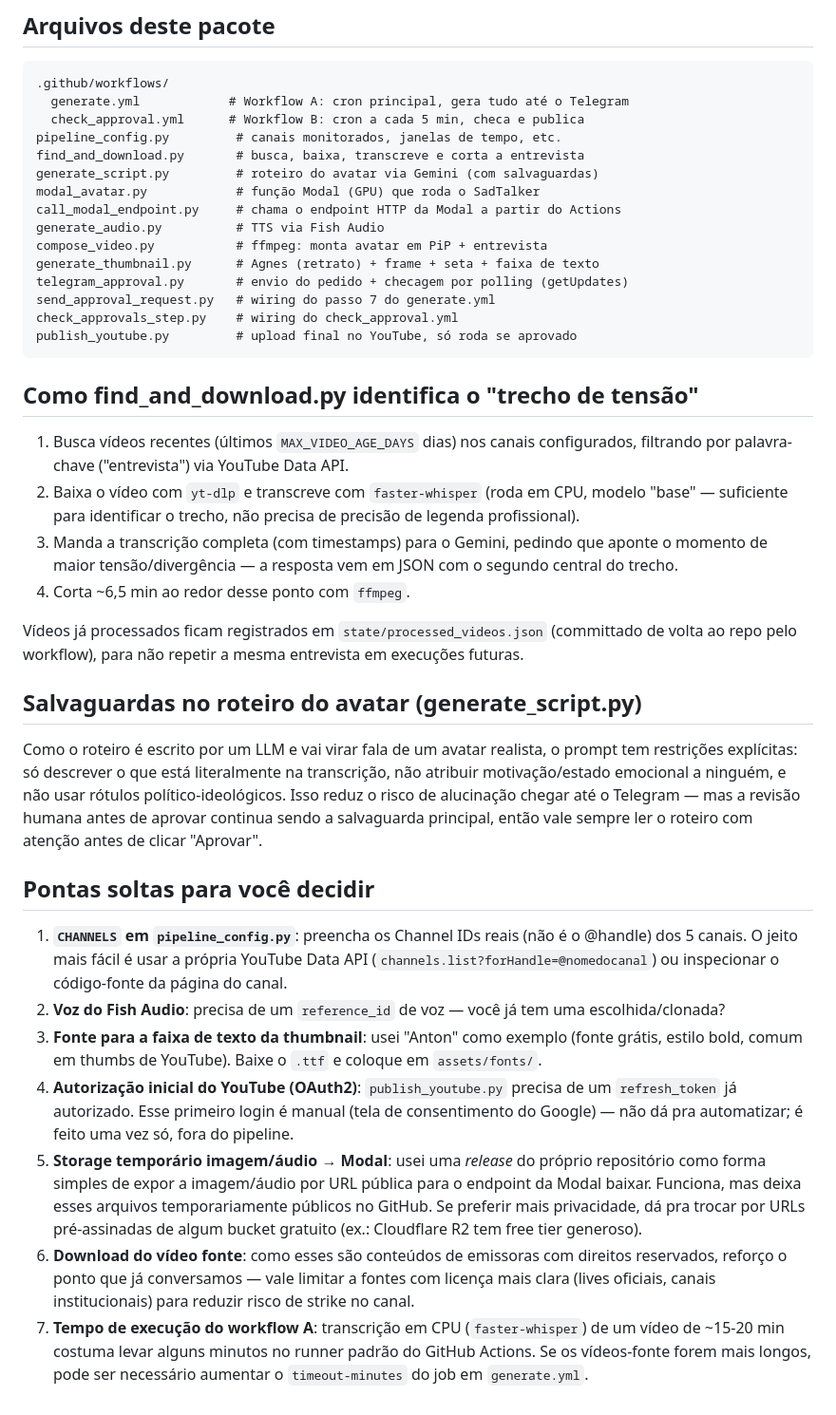
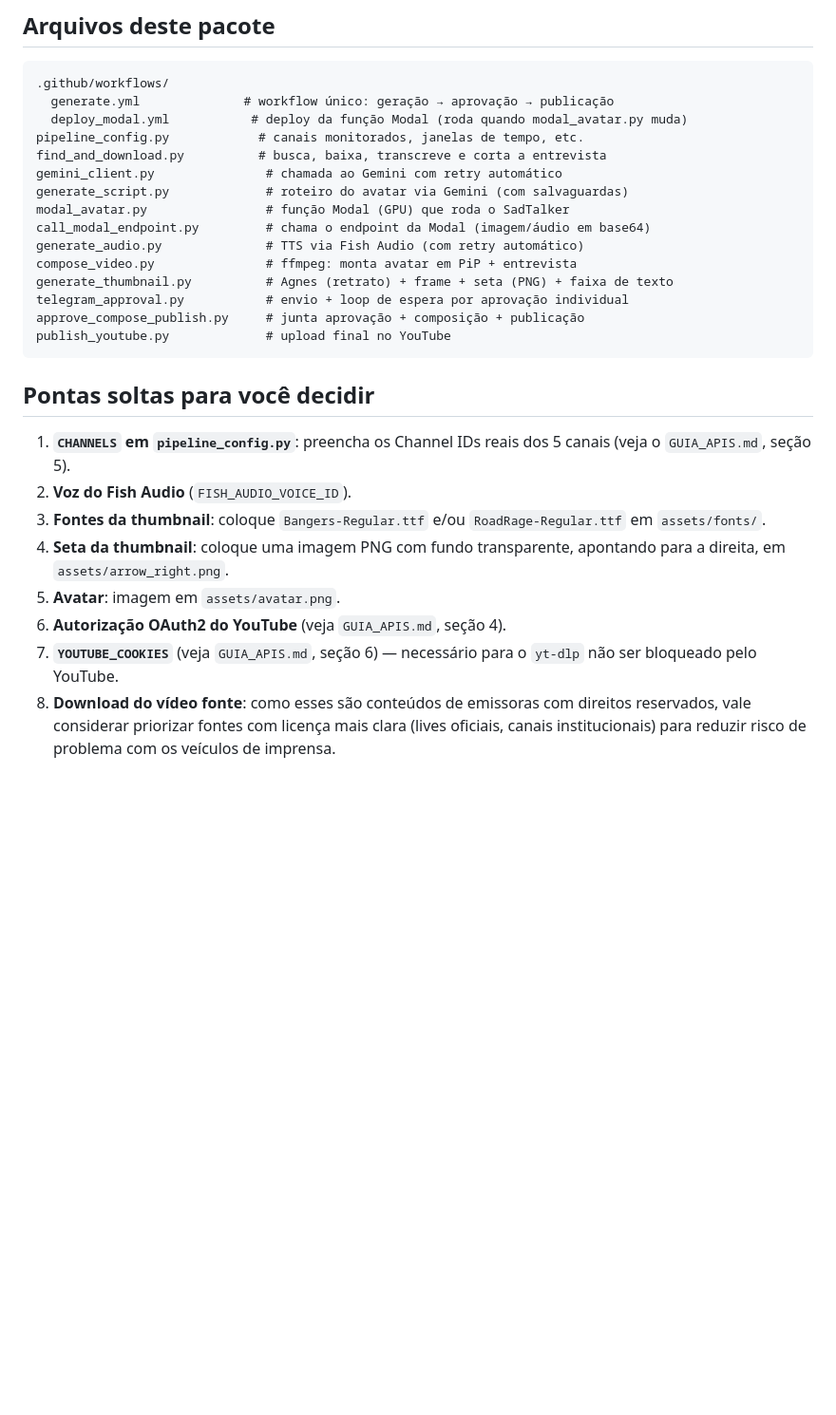
Before and after one commit to Sgt-cod/relatos-automation, a Markdown page: ARQUITETURA.md, the part around one of its changes. Shown at 95% size. Drawn GitHub-style; blank space fills up the shorter version.

````diff
--- a/ARQUITETURA.md
+++ b/ARQUITETURA.md
@@ -76,75 +91,36 @@ publicar), esse atraso é irrelevante.
 
 ```
 .github/workflows/
-  generate.yml            # Workflow A: cron principal, gera tudo até o Telegram
-  check_approval.yml      # Workflow B: cron a cada 5 min, checa e publica
-pipeline_config.py         # canais monitorados, janelas de tempo, etc.
-find_and_download.py       # busca, baixa, transcreve e corta a entrevista
-generate_script.py         # roteiro do avatar via Gemini (com salvaguardas)
-modal_avatar.py            # função Modal (GPU) que roda o SadTalker
-call_modal_endpoint.py     # chama o endpoint HTTP da Modal a partir do Actions
-generate_audio.py          # TTS via Fish Audio
-compose_video.py           # ffmpeg: monta avatar em PiP + entrevista
-generate_thumbnail.py      # Agnes (retrato) + frame + seta + faixa de texto
-telegram_approval.py       # envio do pedido + checagem por polling (getUpdates)
-send_approval_request.py   # wiring do passo 7 do generate.yml
-check_approvals_step.py    # wiring do check_approval.yml
-publish_youtube.py         # upload final no YouTube, só roda se aprovado
+  generate.yml              # workflow único: geração → aprovação → publicação
+  deploy_modal.yml           # deploy da função Modal (roda quando modal_avatar.py muda)
+pipeline_config.py            # canais monitorados, janelas de tempo, etc.
+find_and_download.py          # busca, baixa, transcreve e corta a entrevista
+gemini_client.py               # chamada ao Gemini com retry automático
+generate_script.py             # roteiro do avatar via Gemini (com salvaguardas)
+modal_avatar.py                # função Modal (GPU) que roda o SadTalker
+call_modal_endpoint.py         # chama o endpoint da Modal (imagem/áudio em base64)
+generate_audio.py              # TTS via Fish Audio (com retry automático)
+compose_video.py               # ffmpeg: monta avatar em PiP + entrevista
+generate_thumbnail.py          # Agnes (retrato) + frame + seta (PNG) + faixa de texto
+telegram_approval.py           # envio + loop de espera por aprovação individual
+approve_compose_publish.py     # junta aprovação + composição + publicação
+publish_youtube.py             # upload final no YouTube
 ```
-
-## Como find_and_download.py identifica o "trecho de tensão"
-
-1. Busca vídeos recentes (últimos `MAX_VIDEO_AGE_DAYS` dias) nos canais
-   configurados, filtrando por palavra-chave ("entrevista") via YouTube
-   Data API.
-2. Baixa o vídeo com `yt-dlp` e transcreve com `faster-whisper` (roda em
-   CPU, modelo "base" — suficiente para identificar o trecho, não precisa
-   de precisão de legenda profissional).
-3. Manda a transcrição completa (com timestamps) para o Gemini, pedindo
-   que aponte o momento de maior tensão/divergência — a resposta vem em
-   JSON com o segundo central do trecho.
-4. Corta ~6,5 min ao redor desse ponto com `ffmpeg`.
-
-Vídeos já processados ficam registrados em `state/processed_videos.json`
-(committado de volta ao repo pelo workflow), para não repetir a mesma
-entrevista em execuções futuras.
-
-## Salvaguardas no roteiro do avatar (generate_script.py)
-
-Como o roteiro é escrito por um LLM e vai virar fala de um avatar
-realista, o prompt tem restrições explícitas: só descrever o que está
-literalmente na transcrição, não atribuir motivação/estado emocional a
-ninguém, e não usar rótulos político-ideológicos. Isso reduz o risco de
-alucinação chegar até o Telegram — mas a revisão humana antes de aprovar
-continua sendo a salvaguarda principal, então vale sempre ler o roteiro
-com atenção antes de clicar "Aprovar".
 
 ## Pontas soltas para você decidir
 
 1. **`CHANNELS` em `pipeline_config.py`**: preencha os Channel IDs reais
-   (não é o @handle) dos 5 canais. O jeito mais fácil é usar a própria
-   YouTube Data API (`channels.list?forHandle=@nomedocanal`) ou inspecionar
-   o código-fonte da página do canal.
-2. **Voz do Fish Audio**: precisa de um `reference_id` de voz — você já tem
-   uma escolhida/clonada?
-3. **Fonte para a faixa de texto da thumbnail**: usei "Anton" como exemplo
-   (fonte grátis, estilo bold, comum em thumbs de YouTube). Baixe o `.ttf` e
-   coloque em `assets/fonts/`.
-4. **Autorização inicial do YouTube (OAuth2)**: `publish_youtube.py`
-   precisa de um `refresh_token` já autorizado. Esse primeiro login é
-   manual (tela de consentimento do Google) — não dá pra automatizar; é
-   feito uma vez só, fora do pipeline.
-5. **Storage temporário imagem/áudio → Modal**: usei uma *release* do
-   próprio repositório como forma simples de expor a imagem/áudio por URL
-   pública para o endpoint da Modal baixar. Funciona, mas deixa esses
-   arquivos temporariamente públicos no GitHub. Se preferir mais
-   privacidade, dá pra trocar por URLs pré-assinadas de algum bucket
-   gratuito (ex.: Cloudflare R2 tem free tier generoso).
-6. **Download do vídeo fonte**: como esses são conteúdos de emissoras com
-   direitos reservados, reforço o ponto que já conversamos — vale limitar a
-   fontes com licença mais clara (lives oficiais, canais institucionais) para
-   reduzir risco de strike no canal.
-7. **Tempo de execução do workflow A**: transcrição em CPU (`faster-whisper`)
-   de um vídeo de ~15-20 min costuma levar alguns minutos no runner padrão
-   do GitHub Actions. Se os vídeos-fonte forem mais longos, pode ser
-   necessário aumentar o `timeout-minutes` do job em `generate.yml`.
+   dos 5 canais (veja o `GUIA_APIS.md`, seção 5).
+2. **Voz do Fish Audio** (`FISH_AUDIO_VOICE_ID`).
+3. **Fontes da thumbnail**: coloque `Bangers-Regular.ttf` e/ou
+   `RoadRage-Regular.ttf` em `assets/fonts/`.
+4. **Seta da thumbnail**: coloque uma imagem PNG com fundo transparente,
+   apontando para a direita, em `assets/arrow_right.png`.
+5. **Avatar**: imagem em `assets/avatar.png`.
+6. **Autorização OAuth2 do YouTube** (veja `GUIA_APIS.md`, seção 4).
+7. **`YOUTUBE_COOKIES`** (veja `GUIA_APIS.md`, seção 6) — necessário para o
+   `yt-dlp` não ser bloqueado pelo YouTube.
+8. **Download do vídeo fonte**: como esses são conteúdos de emissoras com
+   direitos reservados, vale considerar priorizar fontes com licença mais
+   clara (lives oficiais, canais institucionais) para reduzir risco de
+   problema com os veículos de imprensa.
````
Also changed, not shown: other parts of ARQUITETURA.md (+58 -43 lines).
